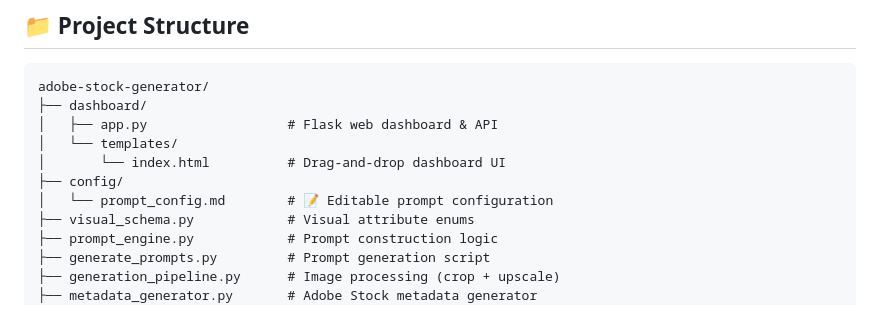
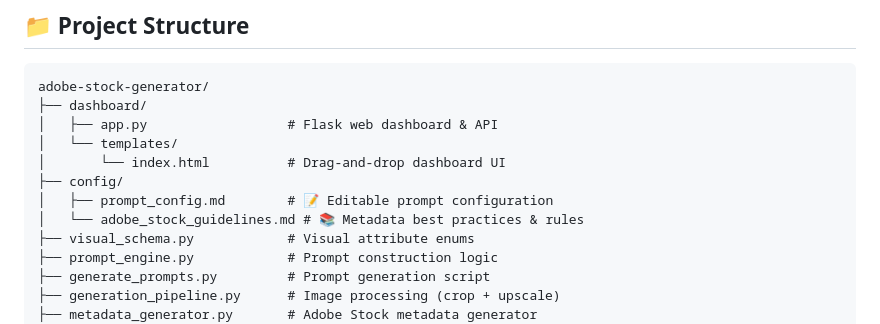
Before and after one commit to UeberUeber/adobe-stock-generator, a Markdown page: README.md, the part around the change. Rendered like a GitHub page.

Commit message:
Add Adobe Stock metadata guidelines knowledge base

```diff
--- a/README.md
+++ b/README.md
@@ -21,7 +21,8 @@ adobe-stock-generator/
 │   └── templates/
 │       └── index.html          # Drag-and-drop dashboard UI
 ├── config/
-│   └── prompt_config.md        # 📝 Editable prompt configuration
+│   ├── prompt_config.md        # 📝 Editable prompt configuration
+│   └── adobe_stock_guidelines.md # 📚 Metadata best practices & rules
 ├── visual_schema.py            # Visual attribute enums
 ├── prompt_engine.py            # Prompt construction logic
 ├── generate_prompts.py         # Prompt generation script
```
Also changed, not shown: config/adobe_stock_guidelines.md (added, +166 -0 lines).
